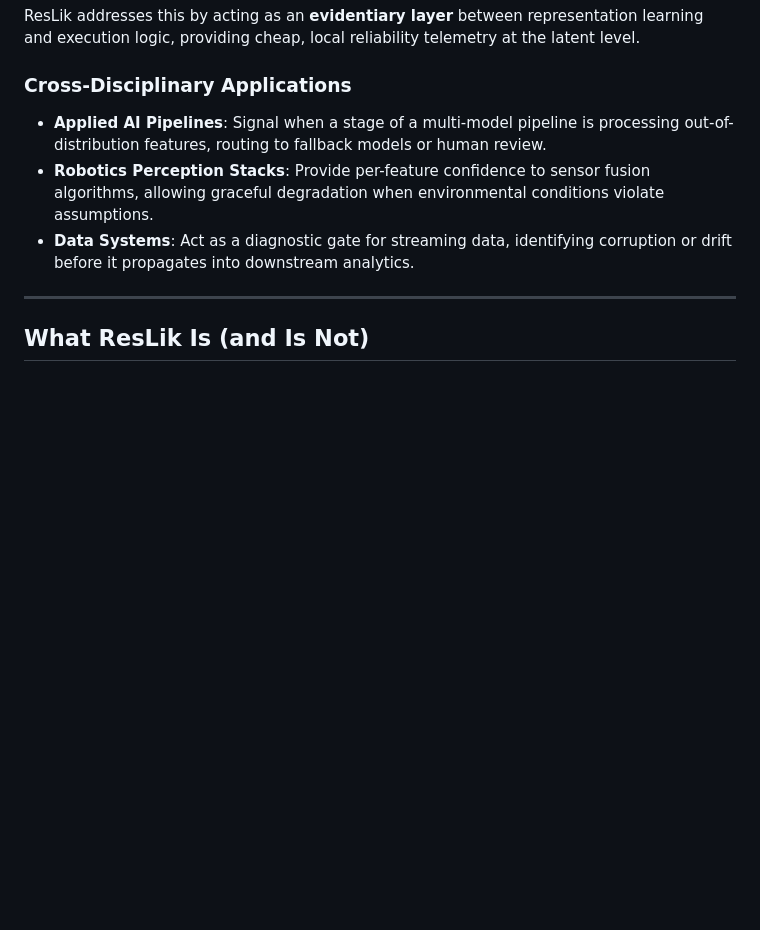
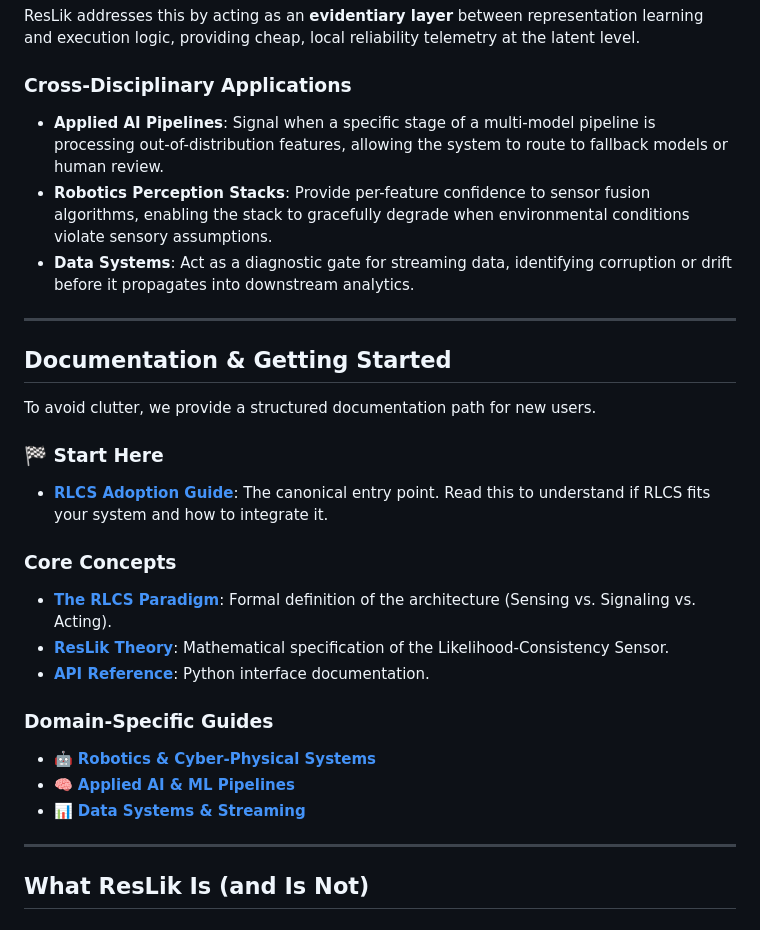
Before and after one commit to Sulkysubject37/resLik, a Markdown page: README.md, the part around the change. Rendered like a GitHub page; blank space fills up the shorter version.

Commit message:
docs(readme): add structured documentation links for onboarding

```diff
--- a/README.md
+++ b/README.md
@@ -41,9 +41,28 @@ Modern AI pipelines and robotics stacks often suffer from **silent failures** un
 ResLik addresses this by acting as an **evidentiary layer** between representation learning and execution logic, providing cheap, local reliability telemetry at the latent level.
 
 ### Cross-Disciplinary Applications
-- **Applied AI Pipelines**: Signal when a stage of a multi-model pipeline is processing out-of-distribution features, routing to fallback models or human review.
-- **Robotics Perception Stacks**: Provide per-feature confidence to sensor fusion algorithms, allowing graceful degradation when environmental conditions violate assumptions.
+- **Applied AI Pipelines**: Signal when a specific stage of a multi-model pipeline is processing out-of-distribution features, allowing the system to route to fallback models or human review.
+- **Robotics Perception Stacks**: Provide per-feature confidence to sensor fusion algorithms, enabling the stack to gracefully degrade when environmental conditions violate sensory assumptions.
 - **Data Systems**: Act as a diagnostic gate for streaming data, identifying corruption or drift before it propagates into downstream analytics.
+
+---
+
+## Documentation & Getting Started
+
+To avoid clutter, we provide a structured documentation path for new users.
+
+### 🏁 Start Here
+*   **[RLCS Adoption Guide](docs/rlcs_adoption_guide.md)**: The canonical entry point. Read this to understand if RLCS fits your system and how to integrate it.
+
+### Core Concepts
+*   **[The RLCS Paradigm](docs/paradigm_rlcs.md)**: Formal definition of the architecture (Sensing vs. Signaling vs. Acting).
+*   **[ResLik Theory](docs/theory.md)**: Mathematical specification of the Likelihood-Consistency Sensor.
+*   **[API Reference](docs/api_reference.md)**: Python interface documentation.
+
+### Domain-Specific Guides
+*   🤖 **[Robotics & Cyber-Physical Systems](docs/replication_robotics.md)**
+*   🧠 **[Applied AI & ML Pipelines](docs/replication_applied_ai.md)**
+*   📊 **[Data Systems & Streaming](docs/replication_data_systems.md)**
 
 ---
 
```
